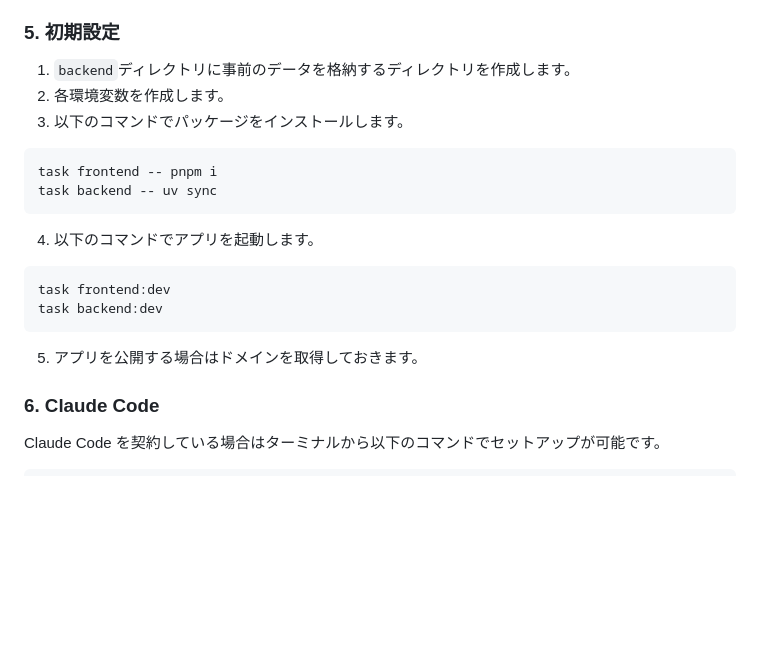
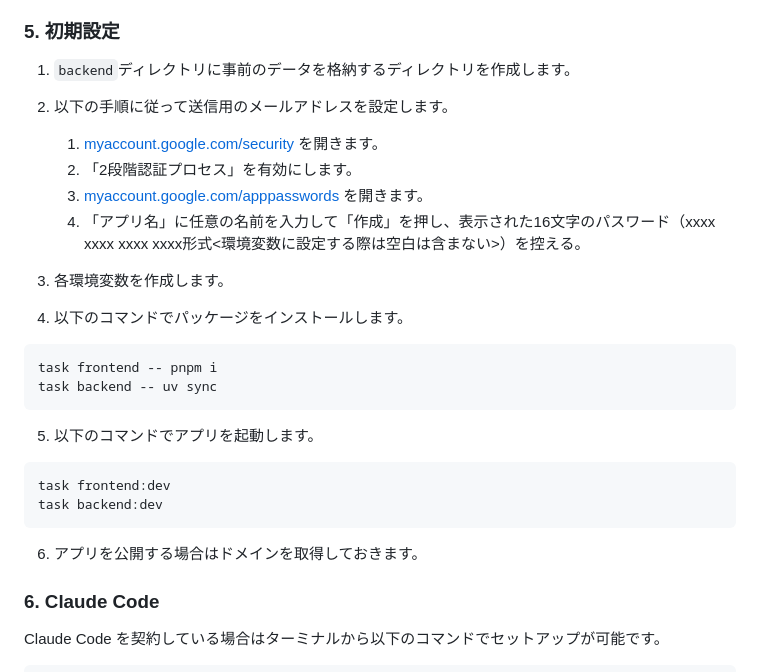
Before and after one commit to 273Do/Thor-Monorepo, a Markdown page: README.md, the part around the change. Rendered like a GitHub page; blank space fills up the shorter version.

Commit message:
chore: readmeを更新

````diff
--- a/README.md
+++ b/README.md
@@ -83,22 +83,28 @@ VSCode で Dev Container でプロジェクトを開きます。
 ### 5. 初期設定
 
 1. `backend`ディレクトリに事前のデータを格納するディレクトリを作成します。
-2. 各環境変数を作成します。
-3. 以下のコマンドでパッケージをインストールします。
+2. 以下の手順に従って送信用のメールアドレスを設定します。
+   1. [myaccount.google.com/security](https://myaccount.google.com/security) を開きます。
+   2. 「2段階認証プロセス」を有効にします。
+   3. [myaccount.google.com/apppasswords](https://myaccount.google.com/apppasswords) を開きます。
+   4. 「アプリ名」に任意の名前を入力して「作成」を押し、表示された16文字のパスワード（xxxx xxxx xxxx xxxx形式<環境変数に設定する際は空白は含まない>）を控える。
+
+3. 各環境変数を作成します。
+4. 以下のコマンドでパッケージをインストールします。
 
 ```bash
 task frontend -- pnpm i
 task backend -- uv sync
 ```
 
-4. 以下のコマンドでアプリを起動します。
+5. 以下のコマンドでアプリを起動します。
 
 ```bash
 task frontend:dev
 task backend:dev
 ```
 
-5. アプリを公開する場合はドメインを取得しておきます。
+6. アプリを公開する場合はドメインを取得しておきます。
 
 ### 6. Claude Code
 
````
